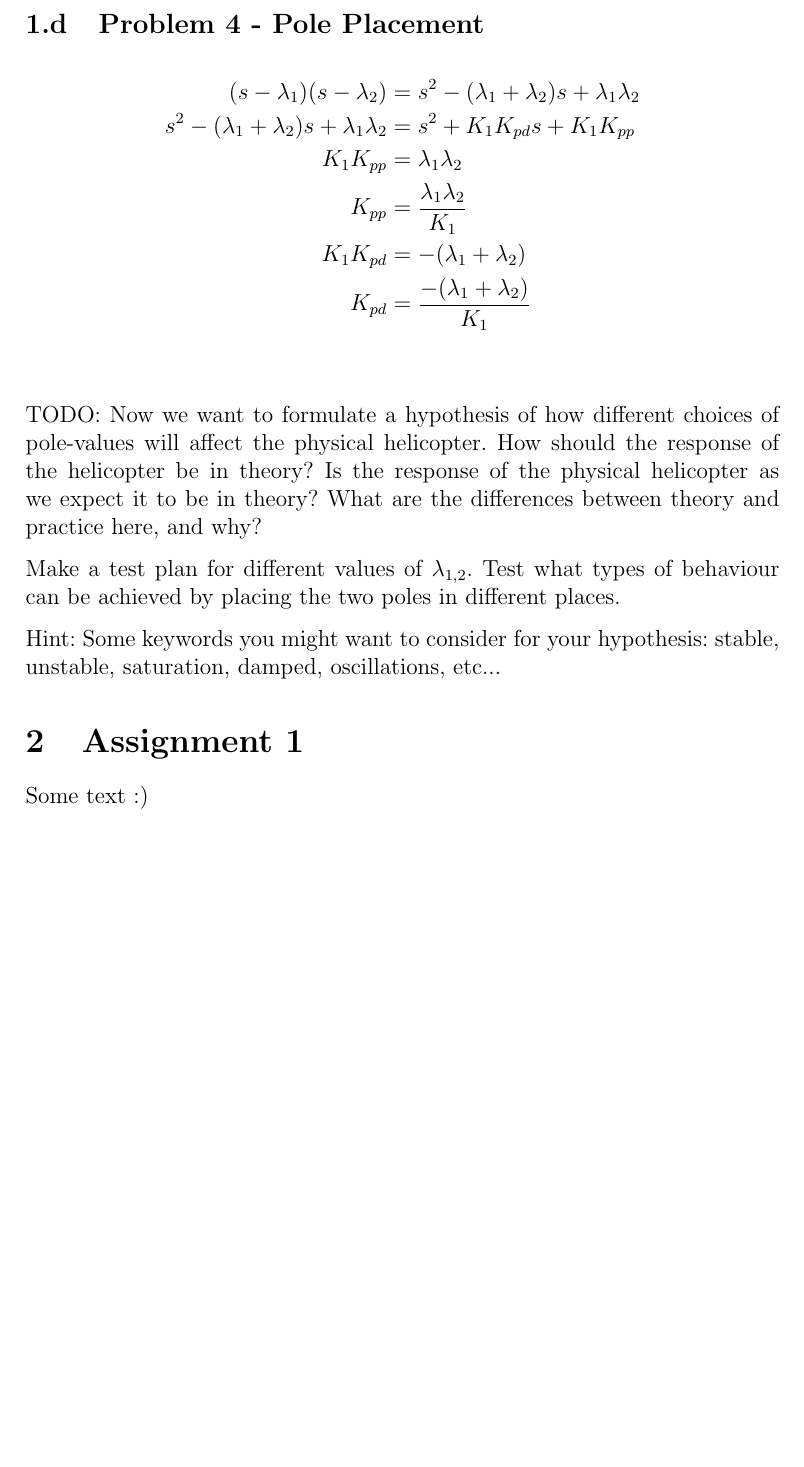
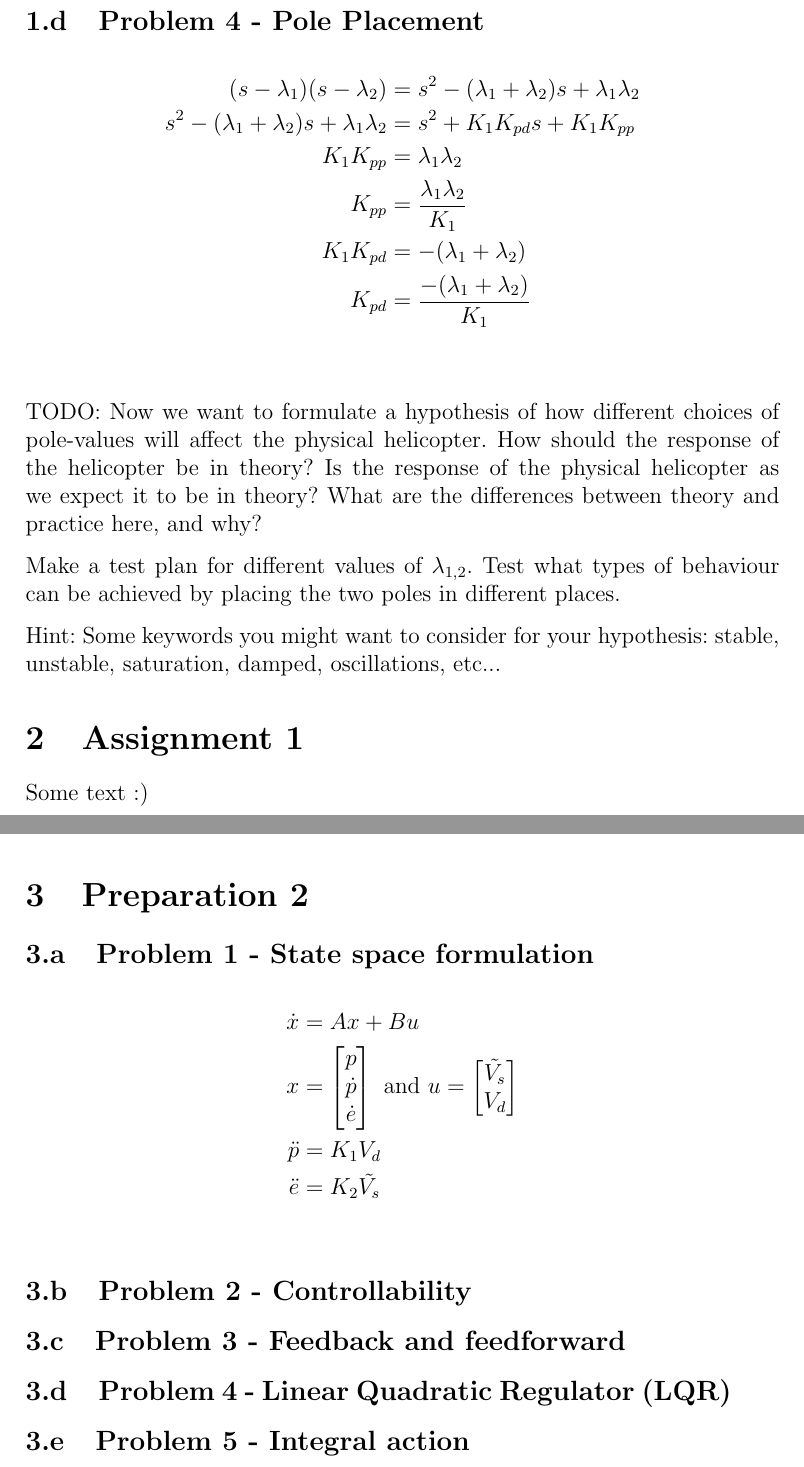
Before and after one commit to theodorklauritzen/TTK4115_Helikopter_lab, a LaTeX document (rapport/main.tex, which reads rapport/preparation2.tex): part of page 4 of 4 before the commit and two parts of pages 4 and 5 of 5 after it, the two joined at a grey line, cut so that both start at the same text, the shorter picture padded with empty space. Compiled offline with pdfLaTeX.

Commit message:
Updates from Overleaf

```diff
--- a/rapport/main.tex
+++ b/rapport/main.tex
@@ -30,5 +30,6 @@
 
 \input{preparation1.tex}
 \input{assignment1.tex}
+\input{preparation2.tex}
 
 \end{document}
--- /dev/null
+++ b/rapport/preparation2.tex
@@ -0,0 +1,24 @@
+\section{Preparation 2}
+
+
+\subsection{Problem 1 - State space formulation}
+\begin{align*}
+    \dot{x}&=Ax+Bu \\
+    x&=
+    \begin{bmatrix}
+        p \\
+        \dot{p} \\
+        \dot{e} \\
+    \end{bmatrix}
+    \text{ and } u=
+    \begin{bmatrix}
+        \tilde{V_s} \\
+        V_d
+    \end{bmatrix}\\
+    \ddot{p}&=K_1 V_d \\
+    \ddot{e}&=K_2 \tilde{V_s}\\
+\end{align*}
+\subsection{Problem 2 - Controllability}
+\subsection{Problem 3 - Feedback and feedforward}
+\subsection{Problem 4 - Linear Quadratic Regulator (LQR)}
+\subsection{Problem 5 - Integral action}
```
